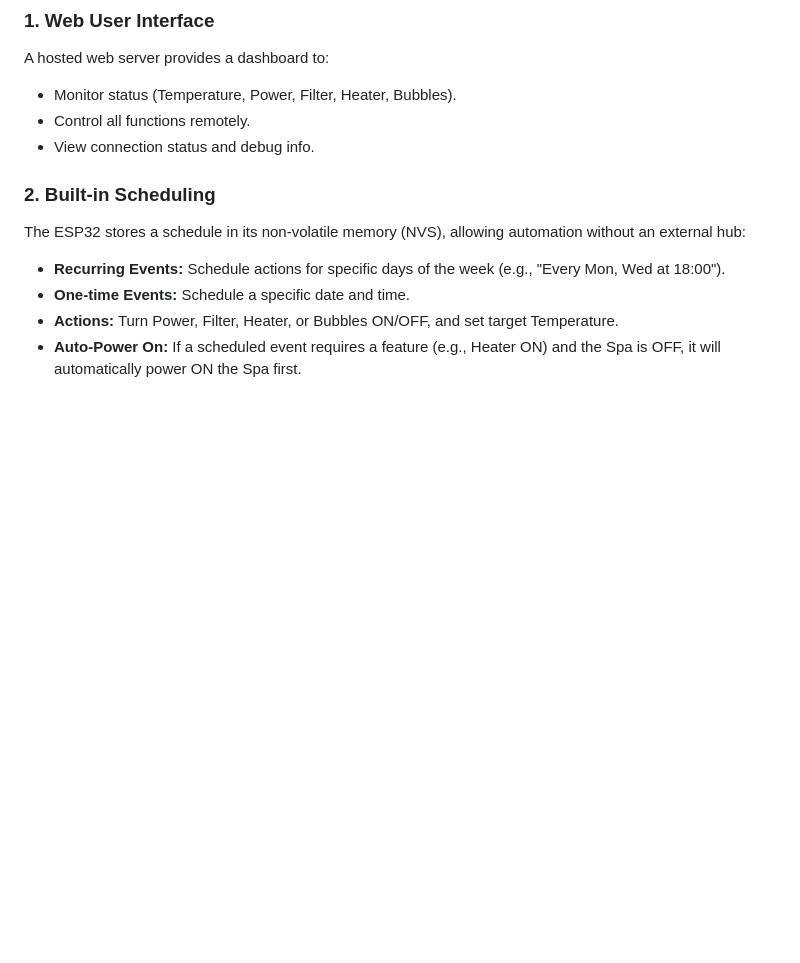
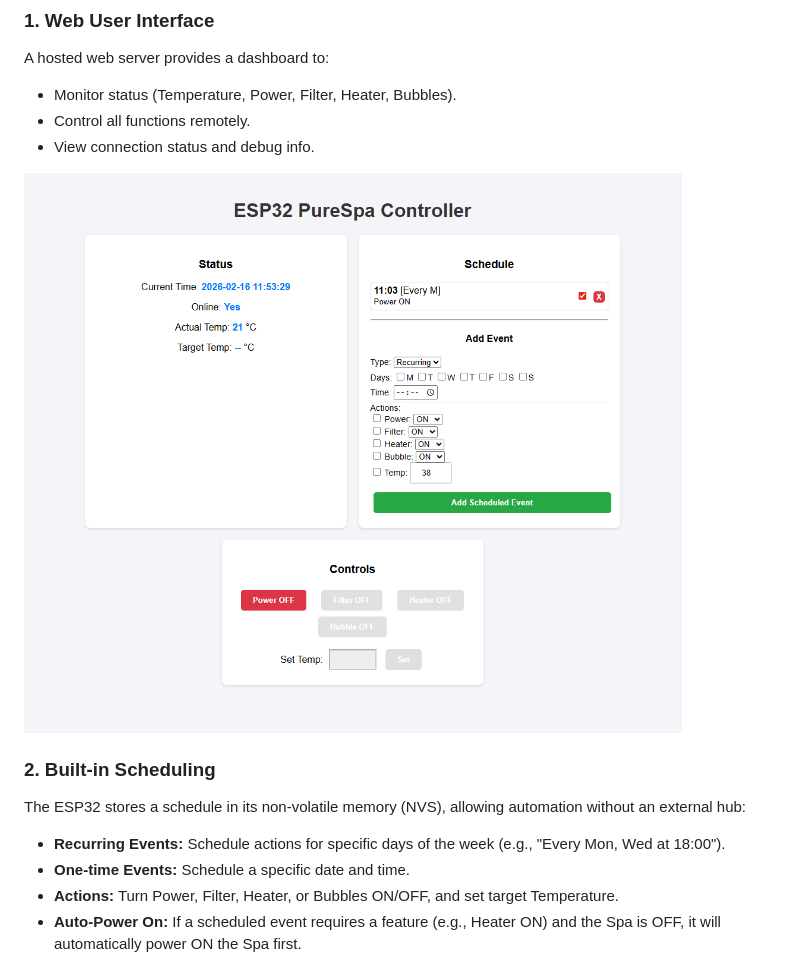
Before and after one commit to Hatles/esp32-purespa, a Markdown page: README.md, the part around the change. Rendered like a GitHub page; pictures changed too: assets/purespa_webui.png (added); blank space fills up the shorter version.

```diff
--- a/README.md
+++ b/README.md
@@ -34,6 +34,8 @@ A hosted web server provides a dashboard to:
 - Monitor status (Temperature, Power, Filter, Heater, Bubbles).
 - Control all functions remotely.
 - View connection status and debug info.
+
+![Web UI](assets/purespa_webui.png)
 
 ### 2. Built-in Scheduling
 The ESP32 stores a schedule in its non-volatile memory (NVS), allowing automation without an external hub:
```
Also changed, not shown: 1 other file.
